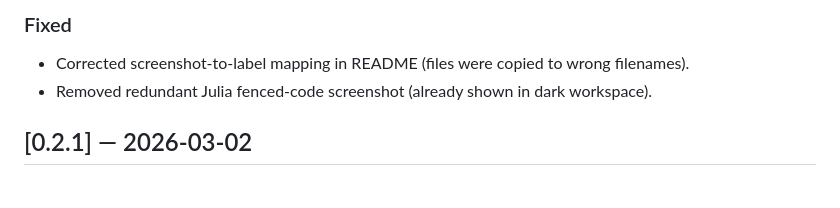
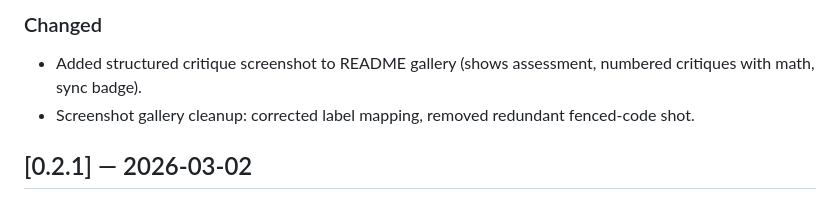
Before and after one commit to omaclaren/pi-studio, a Markdown page: CHANGELOG.md, the part around the change printed below. Rendered like a GitHub page.

```diff
--- a/CHANGELOG.md
+++ b/CHANGELOG.md
@@ -6,7 +6,7 @@ All notable changes to `pi-studio` are documented here.
 
-### Fixed
-- Corrected screenshot-to-label mapping in README (files were copied to wrong filenames).
-- Removed redundant Julia fenced-code screenshot (already shown in dark workspace).
+### Changed
+- Added structured critique screenshot to README gallery (shows assessment, numbered critiques with math, sync badge).
+- Screenshot gallery cleanup: corrected label mapping, removed redundant fenced-code shot.
 
 ## [0.2.1] — 2026-03-02
 
```
Also changed, not shown: other parts of CHANGELOG.md (+1 -1 lines), README.md (+4 -0 lines), assets/screenshots/dark-critique.png (added), 1 other file.
